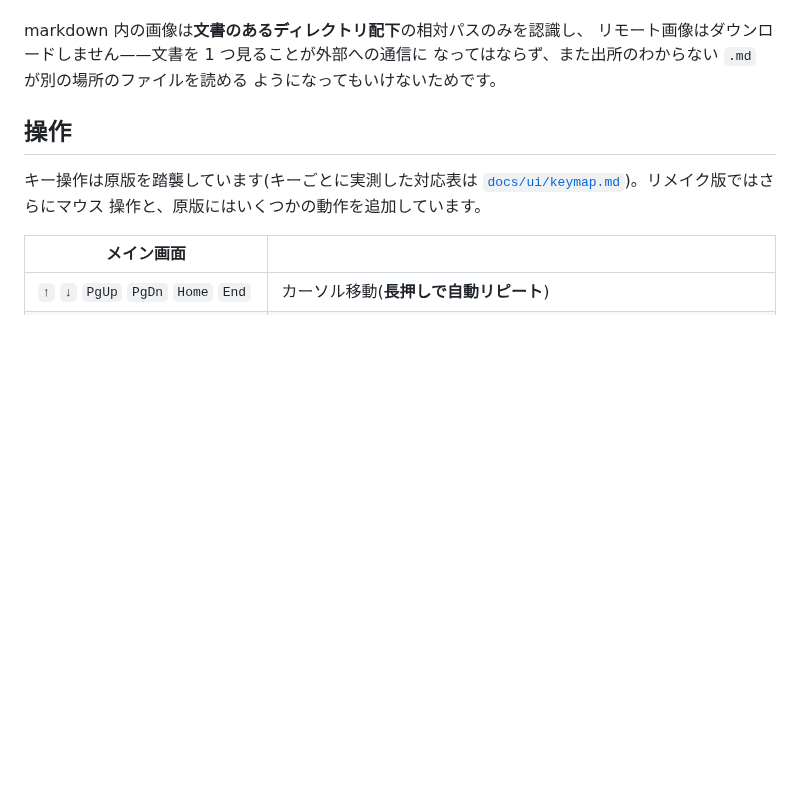
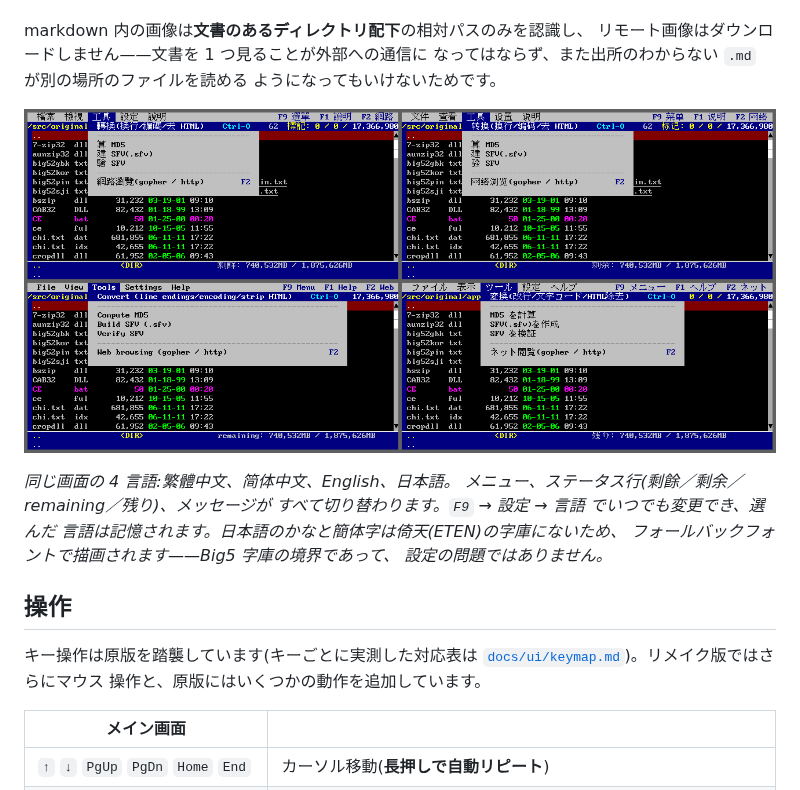
Before and after one commit to wicanr2/wincv-remake, a Markdown page: README_jp.md, the part around the change. Drawn GitHub-style; pictures changed too: docs/ui/shot-i18n.png (added); blank space fills up the shorter version.

```diff
--- a/README_jp.md
+++ b/README_jp.md
@@ -392,6 +392,15 @@ markdown 内の画像は**文書のあるディレクトリ配下**の相対パ
 なってはならず、また出所のわからない `.md` が別の場所のファイルを読める
 ようになってもいけないためです。
 
+![4 言語のインターフェース](docs/ui/shot-i18n.png)
+
+*同じ画面の 4 言語:繁體中文、简体中文、English、日本語。
+メニュー、ステータス行(剩餘／剩余／remaining／残り)、メッセージが
+すべて切り替わります。`F9` → 設定 → 言語 でいつでも変更でき、選んだ
+言語は記憶されます。日本語のかなと簡体字は倚天(ETEN)の字庫にないため、
+フォールバックフォントで描画されます——Big5 字庫の境界であって、
+設定の問題ではありません。*
+
 ## 操作
 
 キー操作は原版を踏襲しています(キーごとに実測した対応表は
```
Also changed, not shown: README.md (+7 -0 lines), README_en.md (+8 -0 lines).
